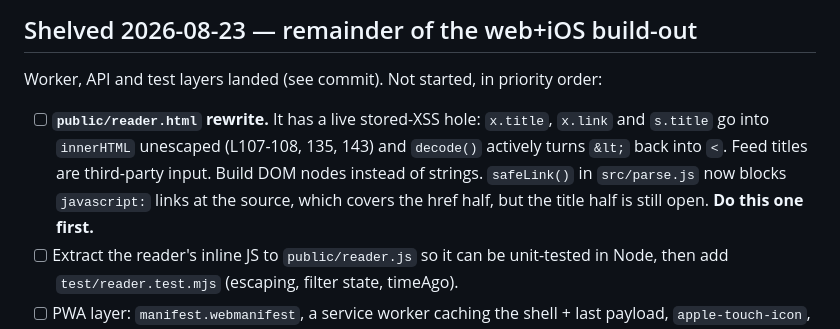
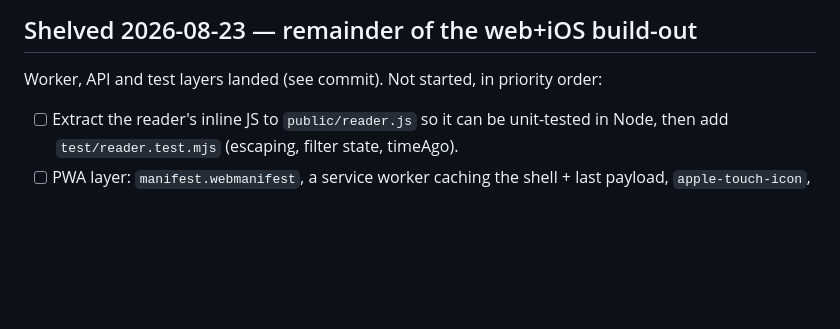
Before and after one commit to nulljosh/newsline, a Markdown page: roadmap.md, the part around the change. Rendered like a GitHub page; blank space fills up the shorter version.

Commit message:
Wrap: mark reader XSS fix complete, prune roadmap

```diff
--- a/roadmap.md
+++ b/roadmap.md
@@ -130,11 +130,6 @@ suspension. Do not submit it in this state.
 
 Worker, API and test layers landed (see commit). Not started, in priority order:
 
-- [ ] **`public/reader.html` rewrite.** It has a live stored-XSS hole: `x.title`, `x.link` and
-      `s.title` go into `innerHTML` unescaped (L107-108, 135, 143) and `decode()` actively turns
-      `&lt;` back into `<`. Feed titles are third-party input. Build DOM nodes instead of strings.
-      `safeLink()` in `src/parse.js` now blocks `javascript:` links at the source, which covers
-      the href half, but the title half is still open. **Do this one first.**
 - [ ] Extract the reader's inline JS to `public/reader.js` so it can be unit-tested in Node,
       then add `test/reader.test.mjs` (escaping, filter state, timeAgo).
 - [ ] PWA layer: `manifest.webmanifest`, a service worker caching the shell + last payload,
```
